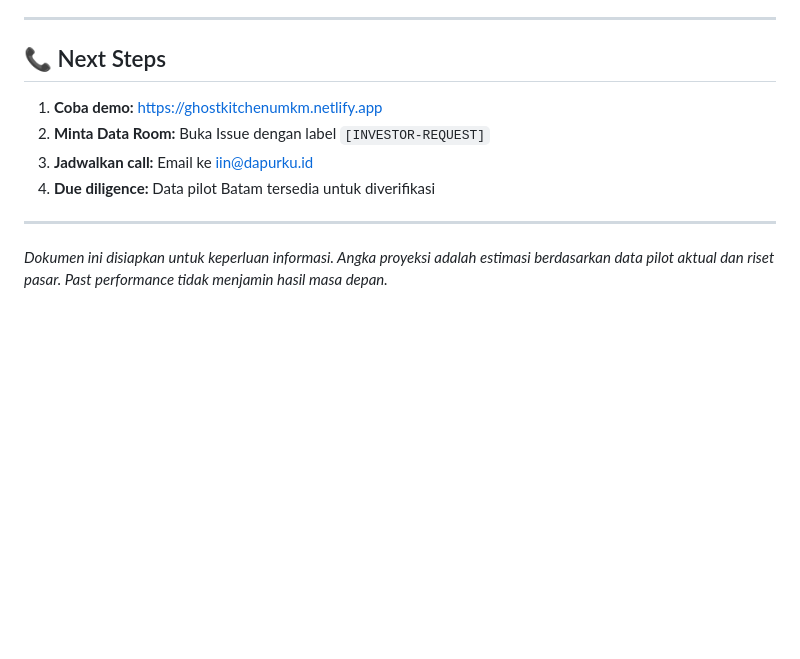
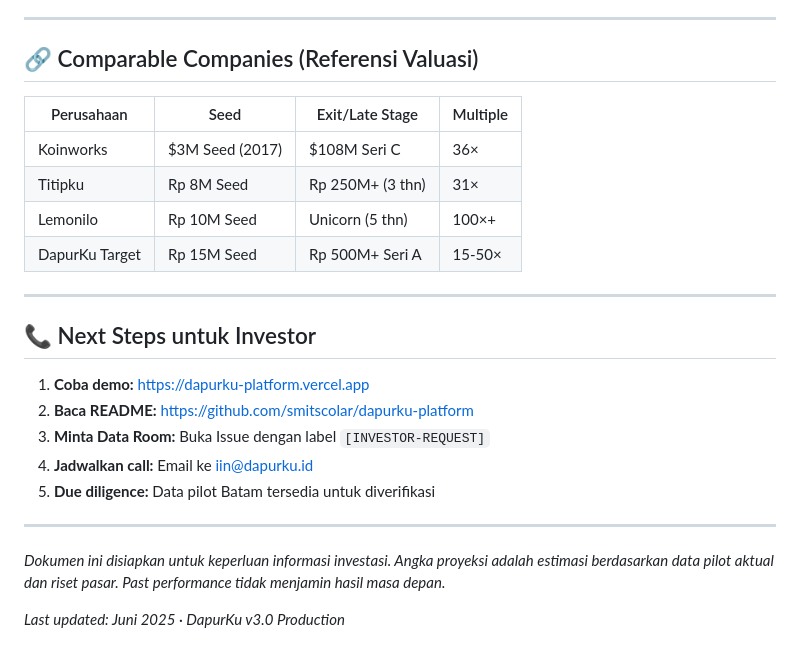
Before and after one commit to smitscolar/dapurku-platform, a Markdown page: INVESTOR.md, the part around one of its changes. Drawn GitHub-style; blank space fills up the shorter version.

```diff
--- a/INVESTOR.md
+++ b/INVESTOR.md
@@ -105,13 +152,27 @@ Iin adalah penggagas DapurKu yang memulai dari pengamatan langsung terhadap kond
 
 ---
 
-## 📞 Next Steps
+## 🔗 Comparable Companies (Referensi Valuasi)
 
-1. **Coba demo:** https://ghostkitchenumkm.netlify.app
-2. **Minta Data Room:** Buka Issue dengan label `[INVESTOR-REQUEST]`
-3. **Jadwalkan call:** Email ke iin@dapurku.id
-4. **Due diligence:** Data pilot Batam tersedia untuk diverifikasi
+| Perusahaan | Seed | Exit/Late Stage | Multiple |
+|-----------|------|-----------------|---------|
+| Koinworks | $3M Seed (2017) | $108M Seri C | 36× |
+| Titipku | Rp 8M Seed | Rp 250M+ (3 thn) | 31× |
+| Lemonilo | Rp 10M Seed | Unicorn (5 thn) | 100×+ |
+| DapurKu Target | Rp 15M Seed | Rp 500M+ Seri A | 15-50× |
 
 ---
 
-*Dokumen ini disiapkan untuk keperluan informasi. Angka proyeksi adalah estimasi berdasarkan data pilot aktual dan riset pasar. Past performance tidak menjamin hasil masa depan.*
+## 📞 Next Steps untuk Investor
+
+1. **Coba demo:** https://dapurku-platform.vercel.app
+2. **Baca README:** https://github.com/smitscolar/dapurku-platform
+3. **Minta Data Room:** Buka Issue dengan label `[INVESTOR-REQUEST]`
+4. **Jadwalkan call:** Email ke iin@dapurku.id
+5. **Due diligence:** Data pilot Batam tersedia untuk diverifikasi
+
+---
+
+*Dokumen ini disiapkan untuk keperluan informasi investasi. Angka proyeksi adalah estimasi berdasarkan data pilot aktual dan riset pasar. Past performance tidak menjamin hasil masa depan.*
+
+*Last updated: Juni 2025 · DapurKu v3.0 Production*
```
Also changed, not shown: other parts of INVESTOR.md (+108 -61 lines).
